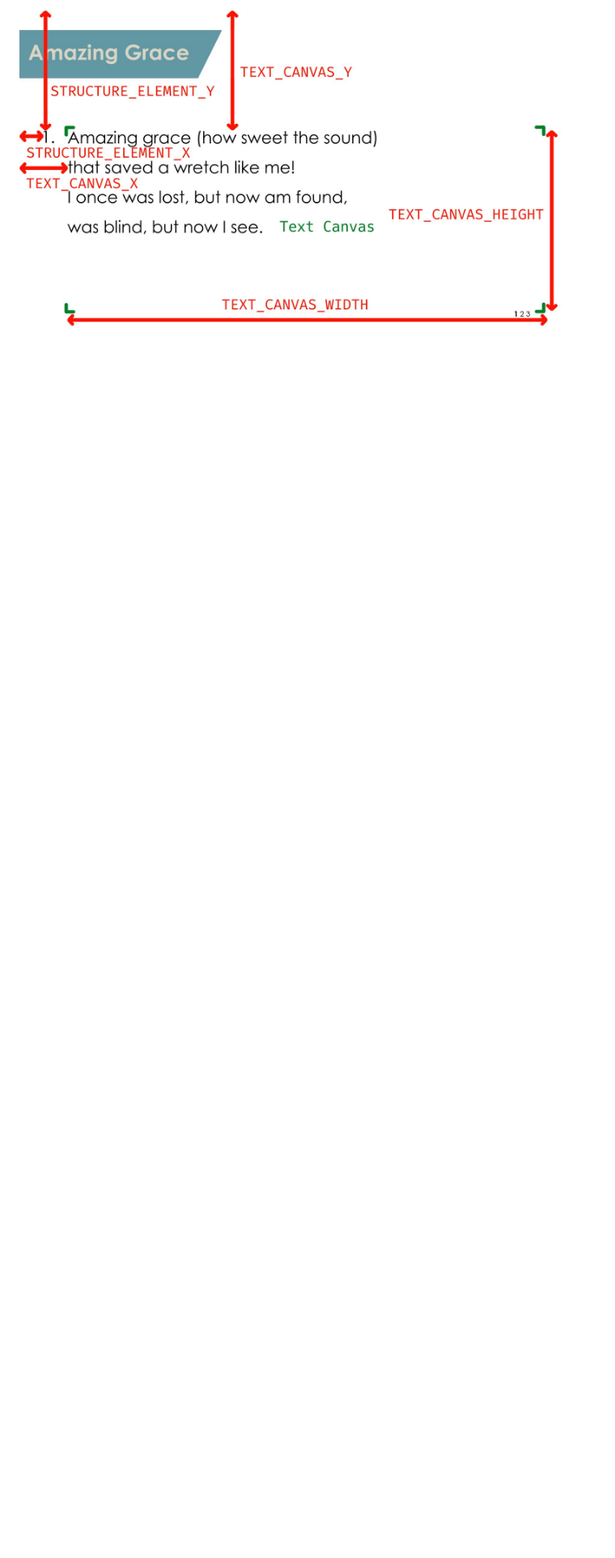
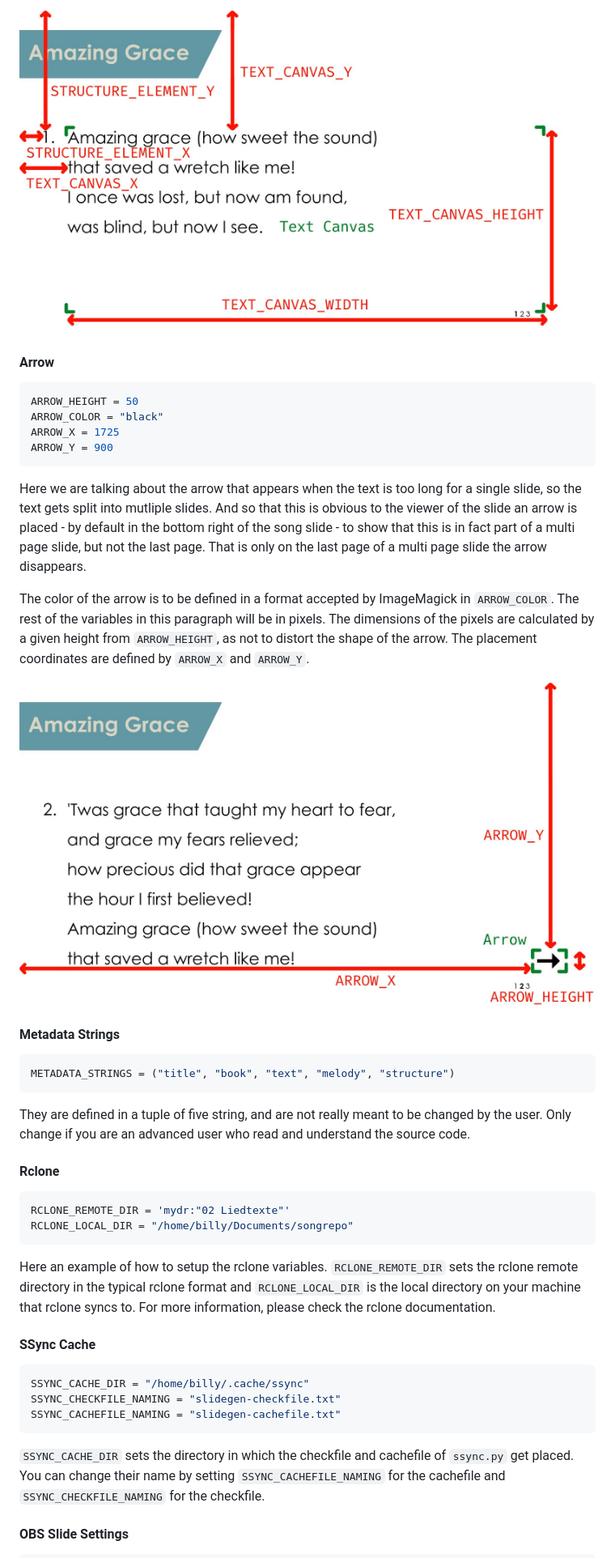
Before and after one commit to Aditya001-max/Instaslides, a Markdown page: README.md, the part around the change printed below. Shown: that part at 81% size. GitHub-like rendering; pictures changed too: media/arrow.jpg (added); blank space fills up the shorter version.

````diff
--- a/README.md
+++ b/README.md
@@ -233,3 +233,48 @@ The character limit of each line is defined with `STRUCTURE_ELEMENT_PER_LINE_CHA
 
 ![](media/text-canvas.jpg)
 
+#### Arrow
+
+```python
+ARROW_HEIGHT = 50
+ARROW_COLOR = "black"
+ARROW_X = 1725
+ARROW_Y = 900
+```
+
+Here we are talking about the arrow that appears when the text is too long for a single slide, so the text gets split into mutliple slides. And so that this is obvious to the viewer of the slide an arrow is placed - by default in the bottom right of the song slide - to show that this is in fact part of a multi page slide, but not the last page. That is only on the last page of a multi page slide the arrow disappears.
+
+The color of the arrow is to be defined in a format accepted by ImageMagick in `ARROW_COLOR`. The rest of the variables in this paragraph will be in pixels. The dimensions of the pixels are calculated by a given height from `ARROW_HEIGHT`, as not to distort the shape of the arrow. The placement coordinates are defined by `ARROW_X` and `ARROW_Y`.
+
+![](media/arrow.jpg)
+
+#### Metadata Strings
+
+```python
+METADATA_STRINGS = ("title", "book", "text", "melody", "structure")
+```
+
+They are defined in a tuple of five string, and are not really meant to be changed by the user. Only change if you are an advanced user who read and understand the source code.
+
+#### Rclone
+
+```python
+RCLONE_REMOTE_DIR = 'mydr:"02 Liedtexte"'
+RCLONE_LOCAL_DIR = "/home/billy/Documents/songrepo"
+```
+
+Here an example of how to setup the rclone variables. `RCLONE_REMOTE_DIR` sets the rclone remote directory in the typical rclone format and `RCLONE_LOCAL_DIR` is the local directory on your machine that rclone syncs to. For more information, please check the rclone documentation.
+
+
+#### SSync Cache
+
+```python
+SSYNC_CACHE_DIR = "/home/billy/.cache/ssync"
+SSYNC_CHECKFILE_NAMING = "slidegen-checkfile.txt"
+SSYNC_CACHEFILE_NAMING = "slidegen-cachefile.txt"
+```
+
+`SSYNC_CACHE_DIR` sets the directory in which the checkfile and cachefile of `ssync.py` get placed. You can change their name by setting `SSYNC_CACHEFILE_NAMING` for the cachefile and `SSYNC_CHECKFILE_NAMING` for the checkfile.
+
+#### OBS Slide Settings
+
````
Also changed, not shown: other parts of README.md (+12 -2 lines), 1 other file.
